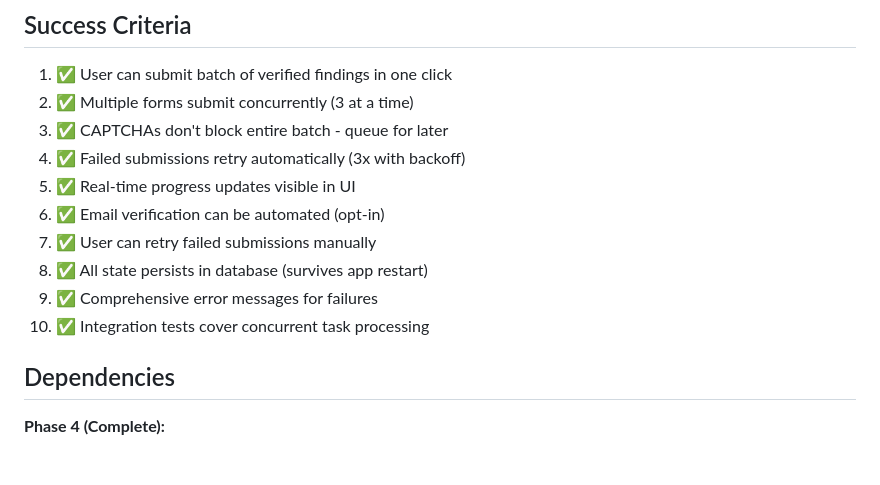
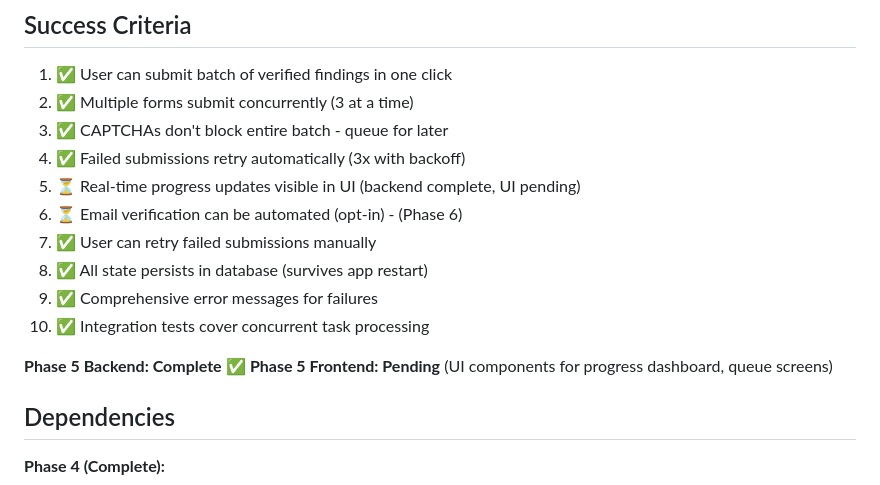
Before and after one commit to InfiniteInsight/Spectral-Privacy, a Markdown page: docs/plans/2026-02-15-phase5-removal-submission-design.md, the part around the change. Drawn GitHub-style; blank space fills up the shorter version.

```diff
--- a/docs/plans/2026-02-15-phase5-removal-submission-design.md
+++ b/docs/plans/2026-02-15-phase5-removal-submission-design.md
@@ -442,12 +442,15 @@ Real-time UI updates via Tauri events:
 2. ✅ Multiple forms submit concurrently (3 at a time)
 3. ✅ CAPTCHAs don't block entire batch - queue for later
 4. ✅ Failed submissions retry automatically (3x with backoff)
-5. ✅ Real-time progress updates visible in UI
-6. ✅ Email verification can be automated (opt-in)
+5. ⏳ Real-time progress updates visible in UI (backend complete, UI pending)
+6. ⏳ Email verification can be automated (opt-in) - (Phase 6)
 7. ✅ User can retry failed submissions manually
 8. ✅ All state persists in database (survives app restart)
 9. ✅ Comprehensive error messages for failures
 10. ✅ Integration tests cover concurrent task processing
+
+**Phase 5 Backend: Complete** ✅
+**Phase 5 Frontend: Pending** (UI components for progress dashboard, queue screens)
 
 ## Dependencies
 
```
Also changed, not shown: docs/api/removal-commands.md (added, +376 -0 lines).
